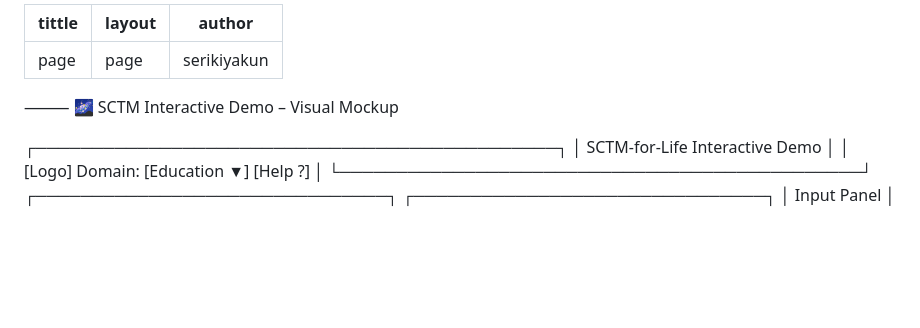
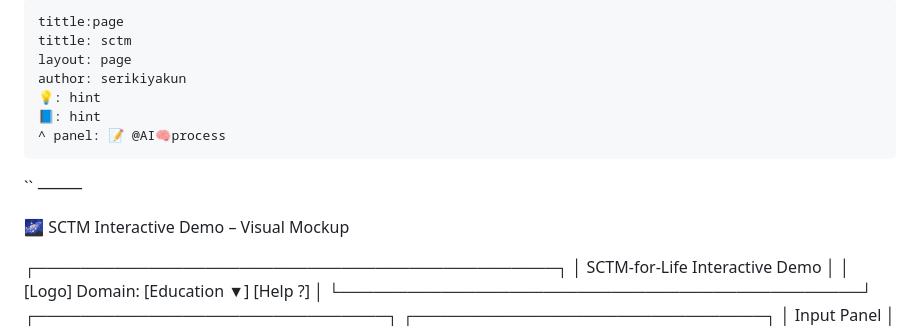
Before and after one commit to Web4application/sctm, a Markdown page: README.md, the part around the change. GitHub-like rendering; blank space fills up the shorter version.

```diff
--- a/README.md
+++ b/README.md
@@ -1,10 +1,17 @@
 ---
-tittle: page
+tittle:page
+tittle: sctm
 layout: page
 author: serikiyakun
+💡: hint
+📘: hint
+^ panel: 📝 @AI🧠process
 ---
 
+``
 ⸻
+
+
 🌌 SCTM Interactive Demo – Visual Mockup
 
 ┌──────────────────────────────────────────────┐
```
